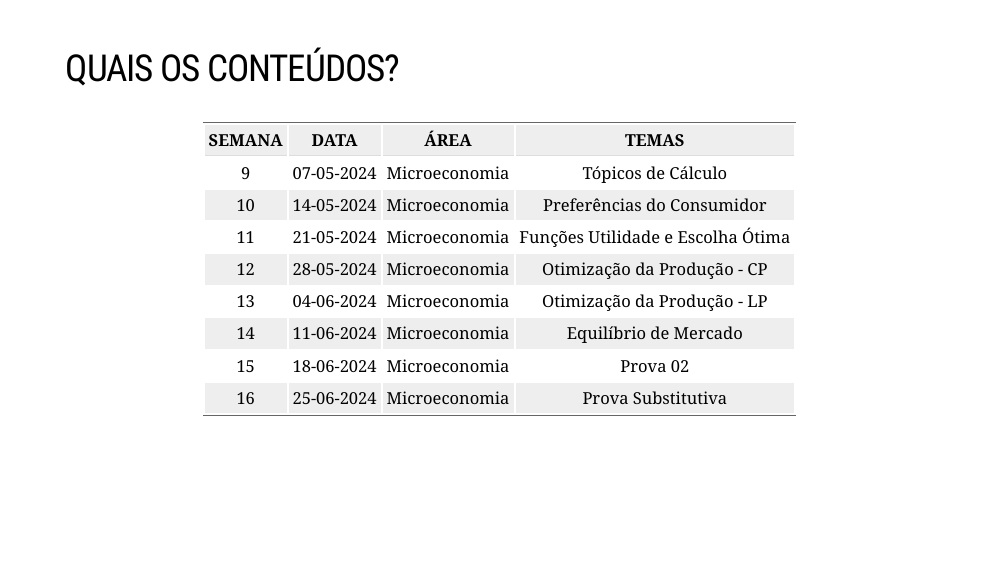
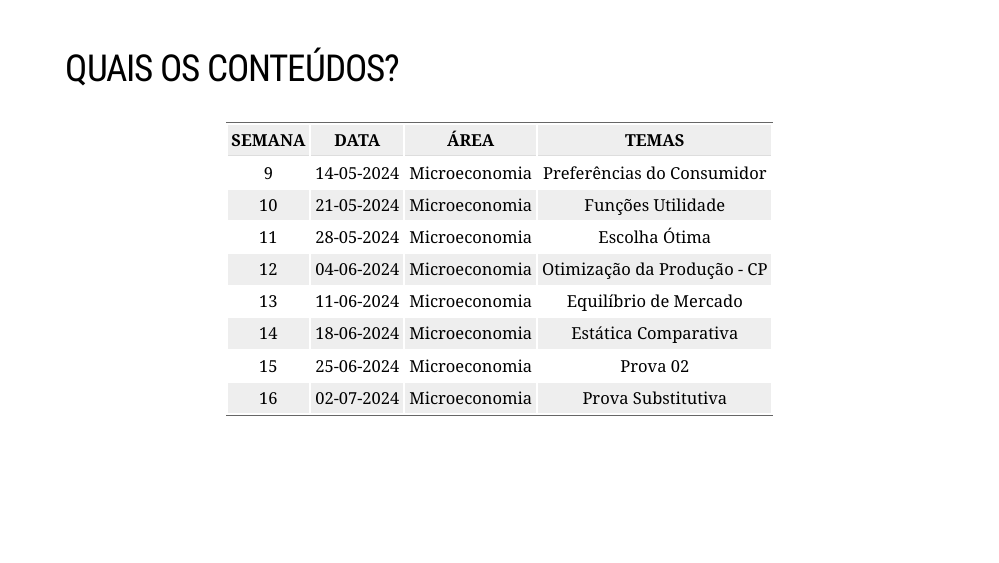
Before and after one commit to Valerio-Victor/iepg20_tema_01, an R Markdown document (docs/index.Rmd): page 24 of 26. Rendered offline with R 4.5, knitr and Pandoc, with nearby package versions; the slides are laid out offline by our stand-in for remark.js, each with all of its steps uncovered, in fonts that may differ from those the slides ask for, and without slide numbers, shadows or browser add-ons; some code elsewhere in the file could not run offline; a font, style sheet, LaTeX package, included part or bibliography that could not be used is replaced or left out.

Commit message:
Correção do Calendário.

```diff
--- a/docs/index.Rmd
+++ b/docs/index.Rmd
@@ -329,24 +329,24 @@ library(kableExtra)
 
 cronograma <- data.frame(
   SEMANA = c(9, 10, 11, 12, 13, 14, 15, 16),
-  DATA = c(format(Sys.Date()+(7*8),"%d-%m-%Y"),
-           format(Sys.Date()+(7*9),"%d-%m-%Y"),
+  DATA = c(format(Sys.Date()+(7*9),"%d-%m-%Y"),
            format(Sys.Date()+(7*10),"%d-%m-%Y"),
            format(Sys.Date()+(7*11),"%d-%m-%Y"),
            format(Sys.Date()+(7*12),"%d-%m-%Y"),
            format(Sys.Date()+(7*13),"%d-%m-%Y"),
            format(Sys.Date()+(7*14),"%d-%m-%Y"),
-           format(Sys.Date()+(7*15),"%d-%m-%Y")),
+           format(Sys.Date()+(7*15),"%d-%m-%Y"),
+           format(Sys.Date()+(7*16),"%d-%m-%Y")),
   ÁREA = c('Microeconomia', 'Microeconomia',
            'Microeconomia', 'Microeconomia',
            'Microeconomia','Microeconomia',
            'Microeconomia','Microeconomia'),
-  TEMAS = c('Tópicos de Cálculo',
-            'Preferências do Consumidor',
-            'Funções Utilidade e Escolha Ótima',
+  TEMAS = c('Preferências do Consumidor',
+            'Funções Utilidade',
+            'Escolha Ótima',
             'Otimização da Produção - CP',
-            'Otimização da Produção - LP',
             'Equilíbrio de Mercado',
+            'Estática Comparativa',
             'Prova 02',
             'Prova Substitutiva'))
 
```
Also changed, not shown: docs/index.Rmd (4 more changed lines), 1 other file.
